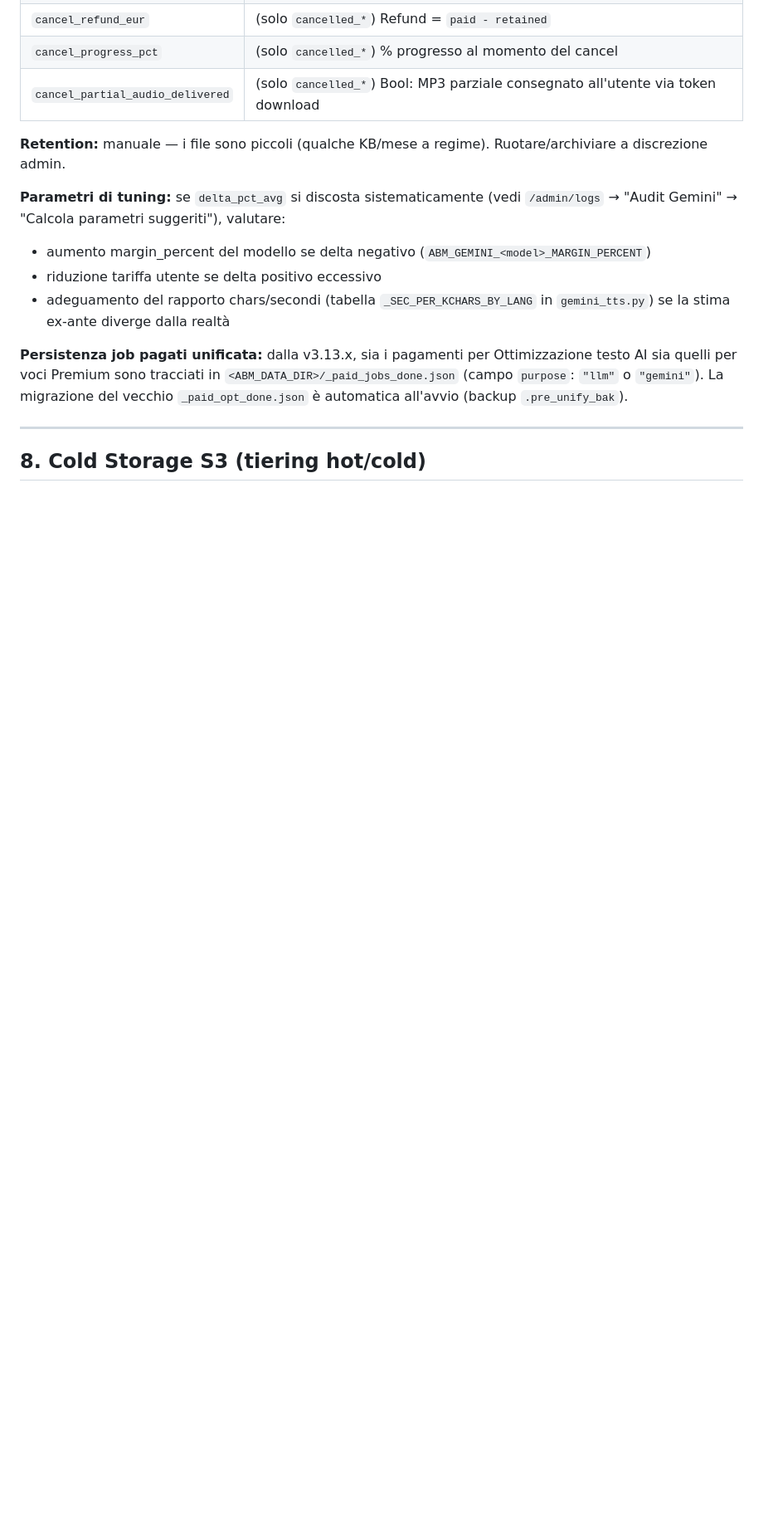
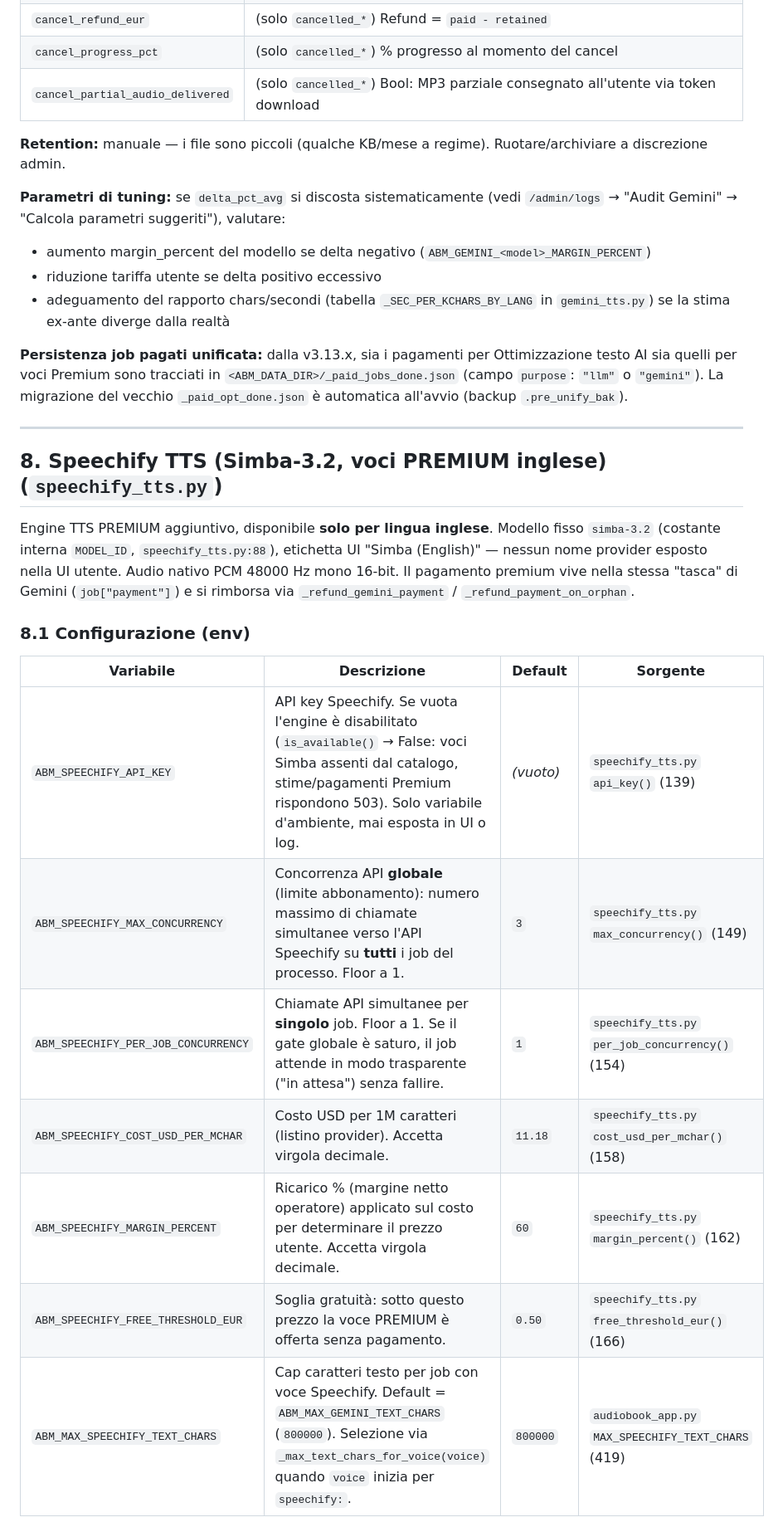
Before and after one commit to gfrangiamone/audiobook-maker, a Markdown page: md_files/PARAMETRI_CONFIGURAZIONE.md, the part around one of its changes. Shown at 83% size. GitHub-like rendering; blank space fills up the shorter version.

Commit message:
docs(speechify): parametri ABM_SPEECHIFY_* in PARAMETRI_CONFIGURAZIONE

```diff
--- a/md_files/PARAMETRI_CONFIGURAZIONE.md
+++ b/md_files/PARAMETRI_CONFIGURAZIONE.md
@@ -599,4 +599,19 @@ Per ogni generazione TTS Premium completata, fallita o cancellata, viene scritto
 
 ---
 
-## 8. Cold Storage S3 (tiering hot/cold)
+## 8. Speechify TTS (Simba-3.2, voci PREMIUM inglese) (`speechify_tts.py`)
+
+Engine TTS PREMIUM aggiuntivo, disponibile **solo per lingua inglese**. Modello fisso `simba-3.2` (costante interna `MODEL_ID`, `speechify_tts.py:88`), etichetta UI "Simba (English)" — nessun nome provider esposto nella UI utente. Audio nativo PCM 48000 Hz mono 16-bit. Il pagamento premium vive nella stessa "tasca" di Gemini (`job["payment"]`) e si rimborsa via `_refund_gemini_payment` / `_refund_payment_on_orphan`.
+
+### 8.1 Configurazione (env)
+
+| Variabile | Descrizione | Default | Sorgente |
+|-----------|-------------|---------|----------|
+| `ABM_SPEECHIFY_API_KEY` | API key Speechify. Se vuota l'engine è disabilitato (`is_available()` → False: voci Simba assenti dal catalogo, stime/pagamenti Premium rispondono 503). Solo variabile d'ambiente, mai esposta in UI o log. | *(vuoto)* | `speechify_tts.py` `api_key()` (139) |
+| `ABM_SPEECHIFY_MAX_CONCURRENCY` | Concorrenza API **globale** (limite abbonamento): numero massimo di chiamate simultanee verso l'API Speechify su **tutti** i job del processo. Floor a 1. | `3` | `speechify_tts.py` `max_concurrency()` (149) |
+| `ABM_SPEECHIFY_PER_JOB_CONCURRENCY` | Chiamate API simultanee per **singolo** job. Floor a 1. Se il gate globale è saturo, il job attende in modo trasparente ("in attesa") senza fallire. | `1` | `speechify_tts.py` `per_job_concurrency()` (154) |
+| `ABM_SPEECHIFY_COST_USD_PER_MCHAR` | Costo USD per 1M caratteri (listino provider). Accetta virgola decimale. | `11.18` | `speechify_tts.py` `cost_usd_per_mchar()` (158) |
+| `ABM_SPEECHIFY_MARGIN_PERCENT` | Ricarico % (margine netto operatore) applicato sul costo per determinare il prezzo utente. Accetta virgola decimale. | `60` | `speechify_tts.py` `margin_percent()` (162) |
+| `ABM_SPEECHIFY_FREE_THRESHOLD_EUR` | Soglia gratuità: sotto questo prezzo la voce PREMIUM è offerta senza pagamento. | `0.50` | `speechify_tts.py` `free_threshold_eur()` (166) |
+| `ABM_MAX_SPEECHIFY_TEXT_CHARS` | Cap caratteri testo per job con voce Speechify. Default = `ABM_MAX_GEMINI_TEXT_CHARS` (`800000`). Selezione via `_max_text_chars_for_voice(voice)` quando `voice` inizia per `speechify:`. | `800000` | `audiobook_app.py` `MAX_SPEECHIFY_TEXT_CHARS` (419) |
+
```
Also changed, not shown: other parts of md_files/PARAMETRI_CONFIGURAZIONE.md (+27 -11 lines).
